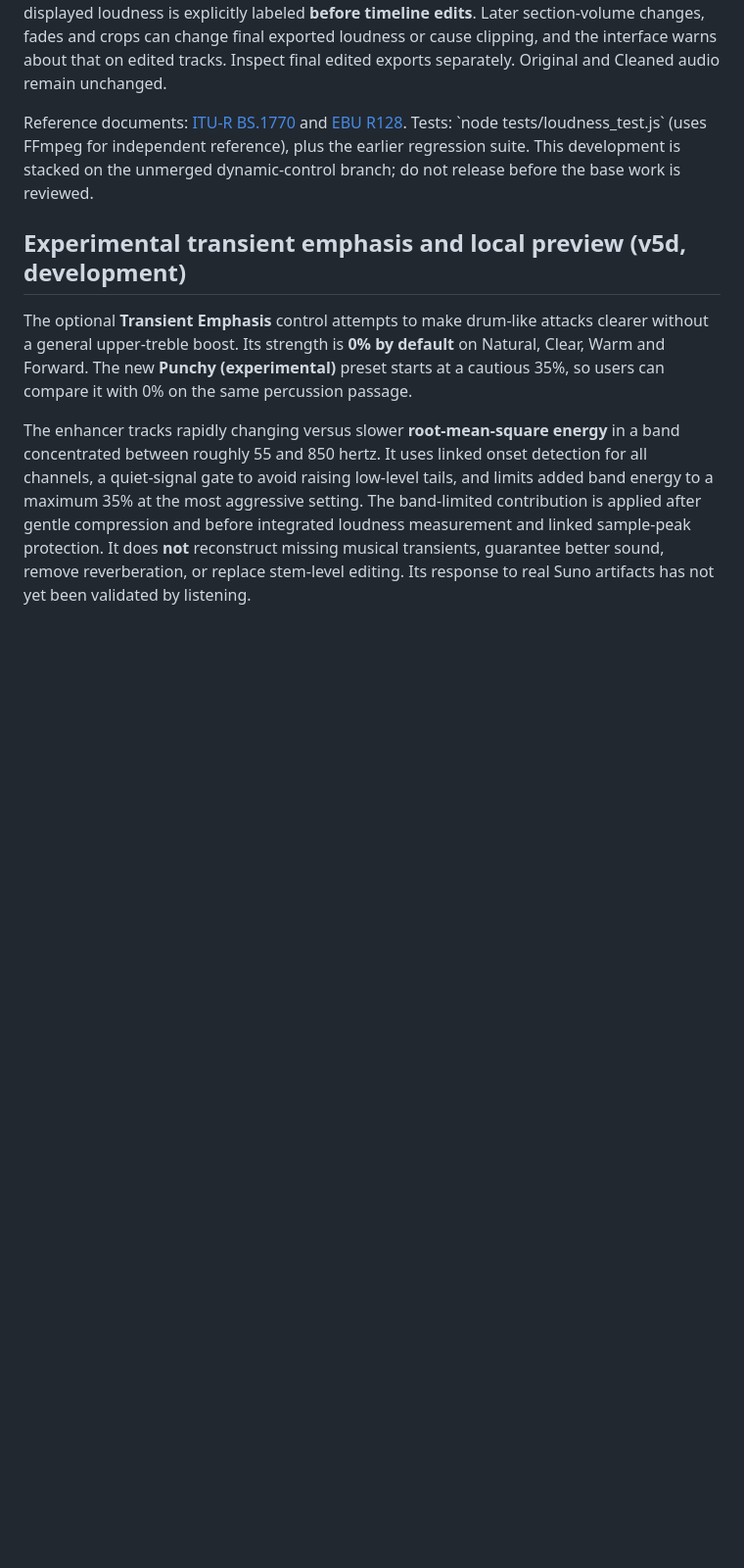
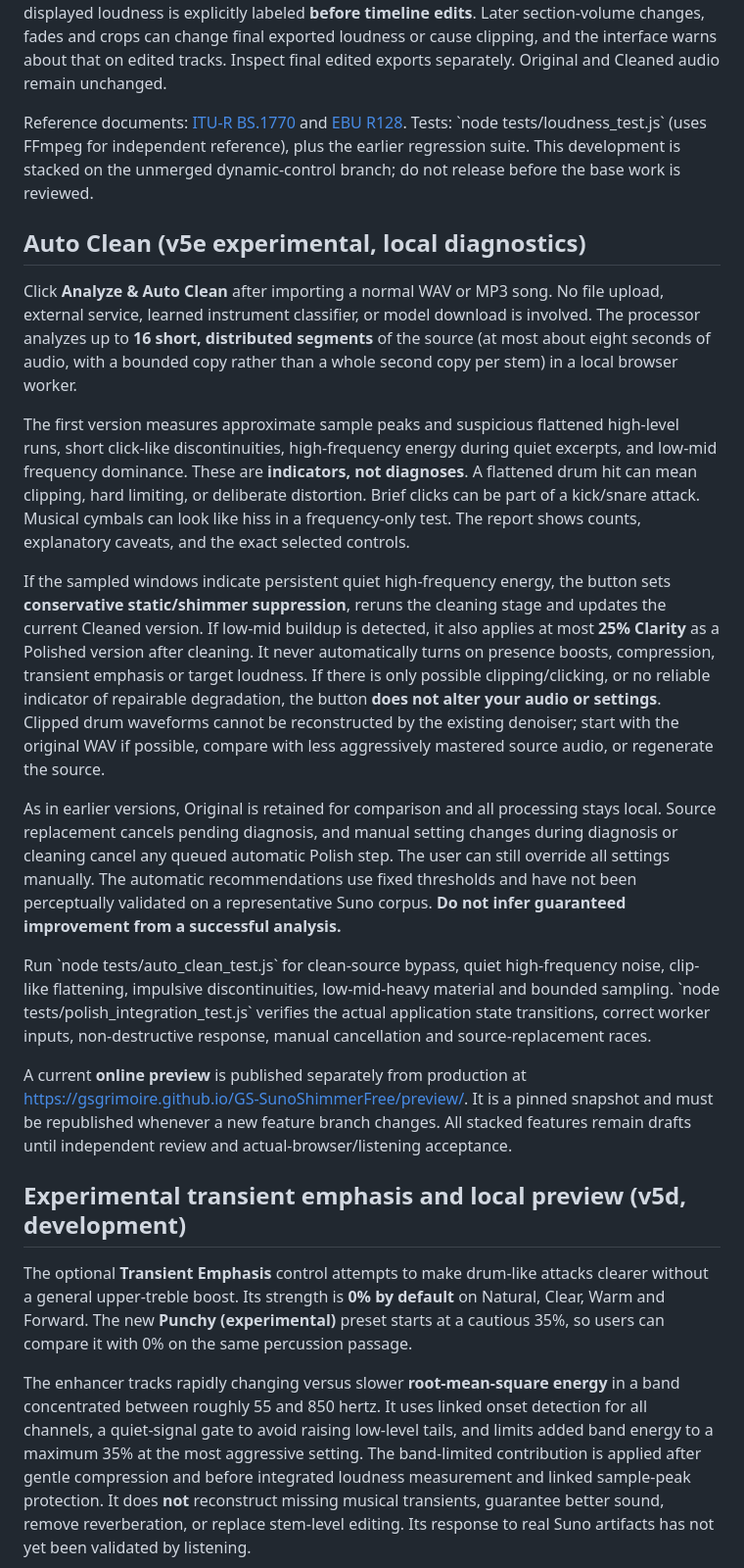
Before and after one commit to GSGrimoire/GS-SunoShimmerFree, a Markdown page: README.md, the part around the change. Shown at 98% size. Rendered like a GitHub page; blank space fills up the shorter version.

Commit message:
docs(auto): state diagnostic limitations and safe one-click behavior

```diff
--- a/README.md
+++ b/README.md
@@ -69,6 +69,20 @@ The browser-local meter uses a two-stage K-weighting filter and 400-millisecond
 **Limitations:** Tracks shorter than 400 milliseconds or layouts beyond stereo are not normalized and display an explanation; if a loudness target was the only selected operation, these unsupported recordings are left **sample-identical**, even when original peaks exceed the usual processing ceiling. Other explicitly enabled tone/dynamics operations retain their existing peak protection. Peak safety is currently **sample-peak based, not true-peak based**, so inter-sample reconstruction overshoots are not explicitly constrained. This feature does not restore missing source quality, remove reverberation or guarantee streaming-platform loudness. The displayed loudness is explicitly labeled **before timeline edits**. Later section-volume changes, fades and crops can change final exported loudness or cause clipping, and the interface warns about that on edited tracks. Inspect final edited exports separately. Original and Cleaned audio remain unchanged.
 
 Reference documents: [ITU-R BS.1770](https://www.itu.int/rec/R-REC-BS.1770) and [EBU R128](https://tech.ebu.ch/publications/r128). Tests: \`node tests/loudness_test.js\` (uses FFmpeg for independent reference), plus the earlier regression suite. This development is stacked on the unmerged dynamic-control branch; do not release before the base work is reviewed.
+
+## Auto Clean (v5e experimental, local diagnostics)
+
+Click **Analyze & Auto Clean** after importing a normal WAV or MP3 song. No file upload, external service, learned instrument classifier, or model download is involved. The processor analyzes up to **16 short, distributed segments** of the source (at most about eight seconds of audio, with a bounded copy rather than a whole second copy per stem) in a local browser worker.
+
+The first version measures approximate sample peaks and suspicious flattened high-level runs, short click-like discontinuities, high-frequency energy during quiet excerpts, and low-mid frequency dominance. These are **indicators, not diagnoses**. A flattened drum hit can mean clipping, hard limiting, or deliberate distortion. Brief clicks can be part of a kick/snare attack. Musical cymbals can look like hiss in a frequency-only test. The report shows counts, explanatory caveats, and the exact selected controls.
+
+If the sampled windows indicate persistent quiet high-frequency energy, the button sets **conservative static/shimmer suppression**, reruns the cleaning stage and updates the current Cleaned version. If low-mid buildup is detected, it also applies at most **25% Clarity** as a Polished version after cleaning. It never automatically turns on presence boosts, compression, transient emphasis or target loudness. If there is only possible clipping/clicking, or no reliable indicator of repairable degradation, the button **does not alter your audio or settings**. Clipped drum waveforms cannot be reconstructed by the existing denoiser; start with the original WAV if possible, compare with less aggressively mastered source audio, or regenerate the source.
+
+As in earlier versions, Original is retained for comparison and all processing stays local. Source replacement cancels pending diagnosis, and manual setting changes during diagnosis or cleaning cancel any queued automatic Polish step. The user can still override all settings manually. The automatic recommendations use fixed thresholds and have not been perceptually validated on a representative Suno corpus. **Do not infer guaranteed improvement from a successful analysis.**
+
+Run \`node tests/auto_clean_test.js\` for clean-source bypass, quiet high-frequency noise, clip-like flattening, impulsive discontinuities, low-mid-heavy material and bounded sampling. \`node tests/polish_integration_test.js\` verifies the actual application state transitions, correct worker inputs, non-destructive response, manual cancellation and source-replacement races.
+
+A current **online preview** is published separately from production at https://gsgrimoire.github.io/GS-SunoShimmerFree/preview/. It is a pinned snapshot and must be republished whenever a new feature branch changes. All stacked features remain drafts until independent review and actual-browser/listening acceptance.
 
 ## Experimental transient emphasis and local preview (v5d, development)
 
```
